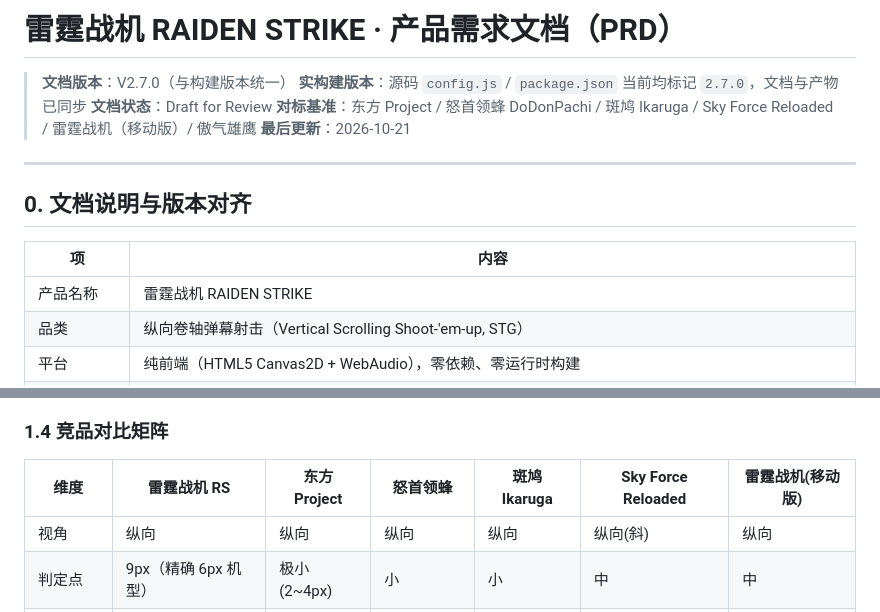
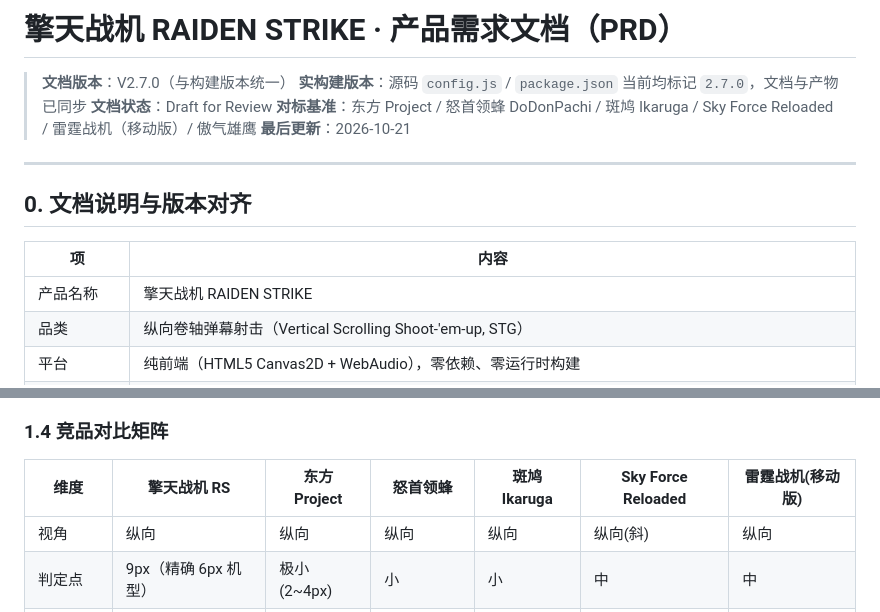
Before and after one commit to shenyicong/raiden-strike, a Markdown page: PRD.md, 2 parts joined by grey strips. GitHub-like rendering.

Commit message:
Rename game title 雷霆战机 -> 擎天战机 (PRD.md)

```diff
--- a/PRD.md
+++ b/PRD.md
@@ -1,4 +1,4 @@
-# 雷霆战机 RAIDEN STRIKE · 产品需求文档（PRD）
+# 擎天战机 RAIDEN STRIKE · 产品需求文档（PRD）
 
 > **文档版本**：V2.7.0（与构建版本统一）
 > **实构建版本**：源码 `config.js` / `package.json` 当前均标记 `2.7.0`，文档与产物已同步
@@ -12,7 +12,7 @@
 
 | 项 | 内容 |
 |---|---|
-| 产品名称 | 雷霆战机 RAIDEN STRIKE |
+| 产品名称 | 擎天战机 RAIDEN STRIKE |
 | 品类 | 纵向卷轴弹幕射击（Vertical Scrolling Shoot-'em-up, STG） |
 | 平台 | 纯前端（HTML5 Canvas2D + WebAudio），零依赖、零运行时构建 |
 | 交付形态 | 单文件 `raiden-strike.html`（双击即玩） |
@@ -40,7 +40,7 @@
 
 ### 1.4 竞品对比矩阵
 
-| 维度 | 雷霆战机 RS | 东方 Project | 怒首领蜂 | 斑鸠 Ikaruga | Sky Force Reloaded | 雷霆战机(移动版) |
+| 维度 | 擎天战机 RS | 东方 Project | 怒首领蜂 | 斑鸠 Ikaruga | Sky Force Reloaded | 雷霆战机(移动版) |
 |---|---|---|---|---|---|---|
 | 视角 | 纵向 | 纵向 | 纵向 | 纵向 | 纵向(斜) | 纵向 |
 | 判定点 | 9px（精确 6px 机型） | 极小(2~4px) | 小 | 小 | 中 | 中 |
```
